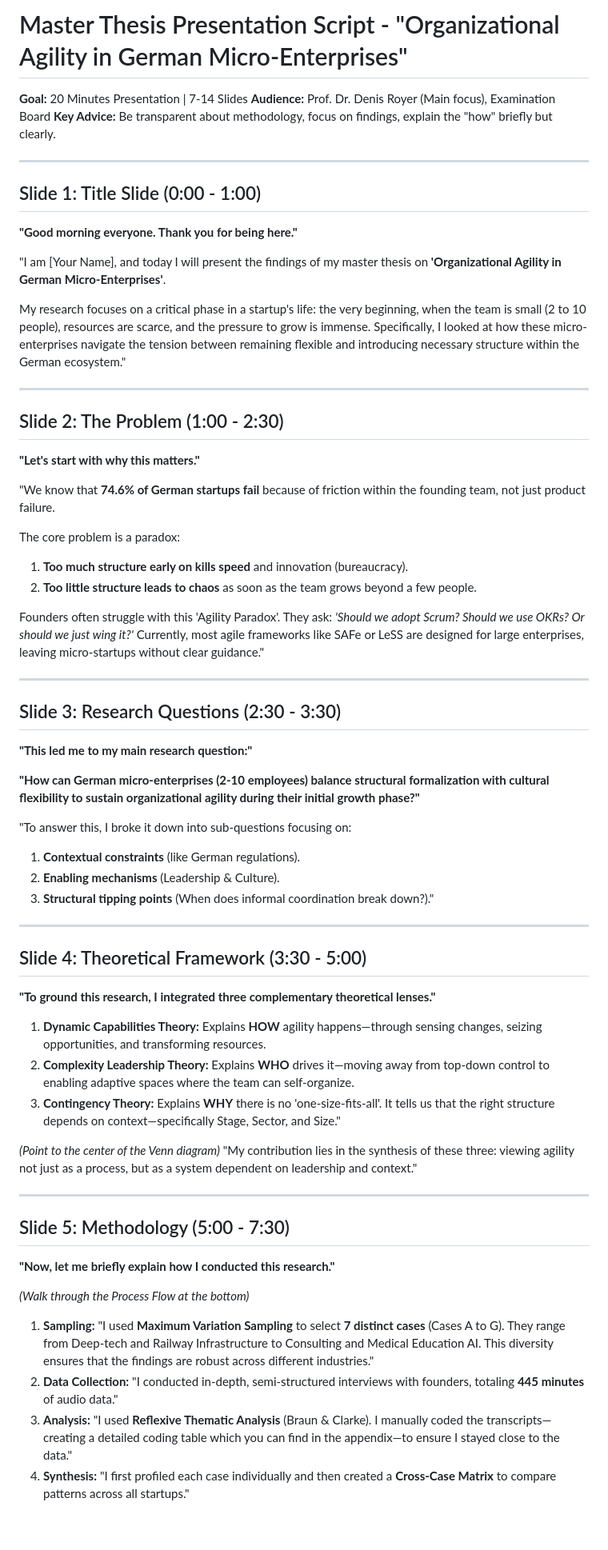
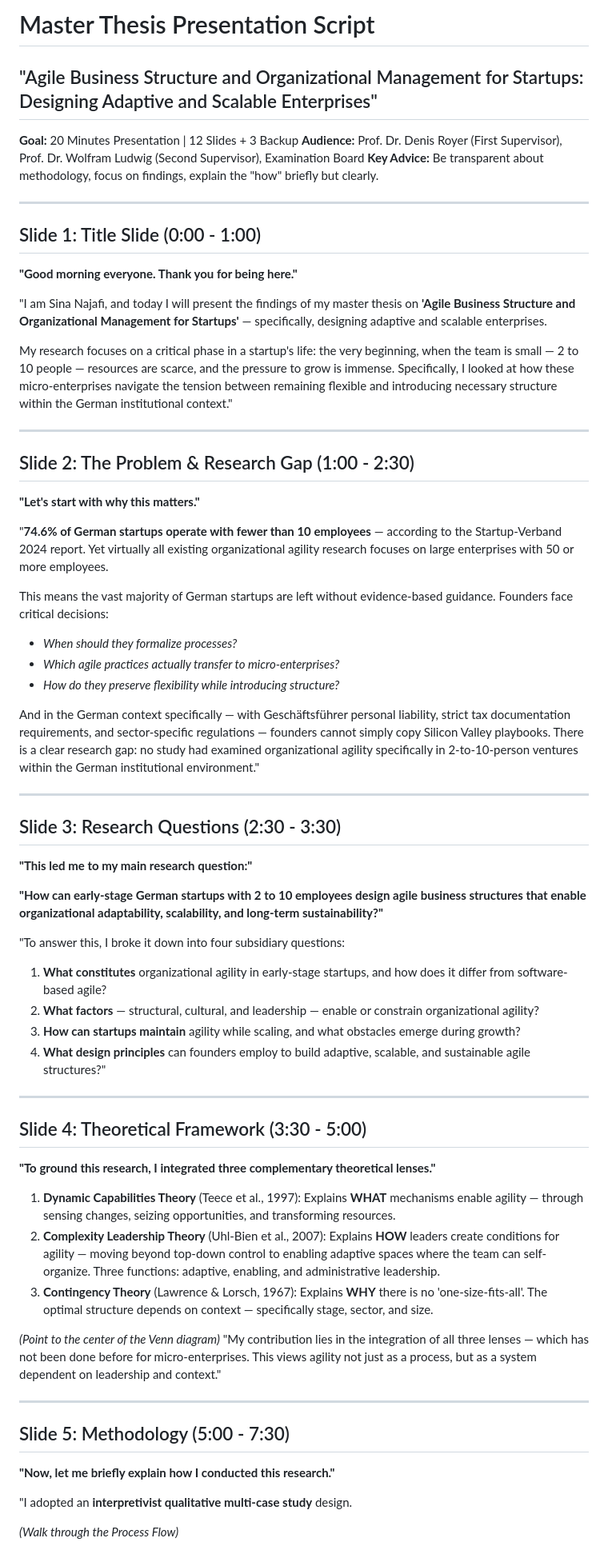
Before and after one commit to sinanajafi52/Master-Presentation, a Markdown page: Presentation_Script.md, the part around one of its changes. Shown at 80% size. Drawn GitHub-style; blank space fills up the shorter version.

```diff
--- a/Presentation_Script.md
+++ b/Presentation_Script.md
@@ -1,7 +1,8 @@
-# Master Thesis Presentation Script - "Organizational Agility in German Micro-Enterprises"
+# Master Thesis Presentation Script
+## "Agile Business Structure and Organizational Management for Startups: Designing Adaptive and Scalable Enterprises"
 
-**Goal:** 20 Minutes Presentation | 7-14 Slides
-**Audience:** Prof. Dr. Denis Royer (Main focus), Examination Board
+**Goal:** 20 Minutes Presentation | 12 Slides + 3 Backup
+**Audience:** Prof. Dr. Denis Royer (First Supervisor), Prof. Dr. Wolfram Ludwig (Second Supervisor), Examination Board
 **Key Advice:** Be transparent about methodology, focus on findings, explain the "how" briefly but clearly.
 
 ---
@@ -9,57 +10,55 @@
 ## Slide 1: Title Slide (0:00 - 1:00)
 **"Good morning everyone. Thank you for being here."**
 
-"I am [Your Name], and today I will present the findings of my master thesis on **'Organizational Agility in German Micro-Enterprises'**.
+"I am Sina Najafi, and today I will present the findings of my master thesis on **'Agile Business Structure and Organizational Management for Startups'** — specifically, designing adaptive and scalable enterprises.
 
-My research focuses on a critical phase in a startup's life: the very beginning, when the team is small (2 to 10 people), resources are scarce, and the pressure to grow is immense. Specifically, I looked at how these micro-enterprises navigate the tension between remaining flexible and introducing necessary structure within the German ecosystem."
+My research focuses on a critical phase in a startup's life: the very beginning, when the team is small — 2 to 10 people — resources are scarce, and the pressure to grow is immense. Specifically, I looked at how these micro-enterprises navigate the tension between remaining flexible and introducing necessary structure within the German institutional context."
 
 ---
 
-## Slide 2: The Problem (1:00 - 2:30)
+## Slide 2: The Problem & Research Gap (1:00 - 2:30)
 **"Let's start with why this matters."**
 
-"We know that **74.6% of German startups fail** because of friction within the founding team, not just product failure.
+"**74.6% of German startups operate with fewer than 10 employees** — according to the Startup-Verband 2024 report. Yet virtually all existing organizational agility research focuses on large enterprises with 50 or more employees.
 
-The core problem is a paradox:
-1.  **Too much structure early on kills speed** and innovation (bureaucracy).
-2.  **Too little structure leads to chaos** as soon as the team grows beyond a few people.
+This means the vast majority of German startups are left without evidence-based guidance. Founders face critical decisions:
+- *When should they formalize processes?*
+- *Which agile practices actually transfer to micro-enterprises?*
+- *How do they preserve flexibility while introducing structure?*
 
-Founders often struggle with this 'Agility Paradox'. They ask: *'Should we adopt Scrum? Should we use OKRs? Or should we just wing it?'*
-Currently, most agile frameworks like SAFe or LeSS are designed for large enterprises, leaving micro-startups without clear guidance."
+And in the German context specifically — with Geschäftsführer personal liability, strict tax documentation requirements, and sector-specific regulations — founders cannot simply copy Silicon Valley playbooks. There is a clear research gap: no study had examined organizational agility specifically in 2-to-10-person ventures within the German institutional environment."
 
 ---
 
 ## Slide 3: Research Questions (2:30 - 3:30)
 **"This led me to my main research question:"**
 
-**"How can German micro-enterprises (2-10 employees) balance structural formalization with cultural flexibility to sustain organizational agility during their initial growth phase?"**
+**"How can early-stage German startups with 2 to 10 employees design agile business structures that enable organizational adaptability, scalability, and long-term sustainability?"**
 
-"To answer this, I broke it down into sub-questions focusing on:
-1.  **Contextual constraints** (like German regulations).
-2.  **Enabling mechanisms** (Leadership & Culture).
-3.  **Structural tipping points** (When does informal coordination break down?)."
+"To answer this, I broke it down into four subsidiary questions:
+1. **What constitutes** organizational agility in early-stage startups, and how does it differ from software-based agile?
+2. **What factors** — structural, cultural, and leadership — enable or constrain organizational agility?
+3. **How can startups maintain** agility while scaling, and what obstacles emerge during growth?
+4. **What design principles** can founders employ to build adaptive, scalable, and sustainable agile structures?"
 
 ---
 
 ## Slide 4: Theoretical Framework (3:30 - 5:00)
 **"To ground this research, I integrated three complementary theoretical lenses."**
 
-1.  **Dynamic Capabilities Theory:** Explains **HOW** agility happens—through sensing changes, seizing opportunities, and transforming resources.
-2.  **Complexity Leadership Theory:** Explains **WHO** drives it—moving away from top-down control to enabling adaptive spaces where the team can self-organize.
-3.  **Contingency Theory:** Explains **WHY** there is no 'one-size-fits-all'. It tells us that the right structure depends on context—specifically Stage, Sector, and Size."
+1. **Dynamic Capabilities Theory** (Teece et al., 1997): Explains **WHAT** mechanisms enable agility — through sensing changes, seizing opportunities, and transforming resources.
+2. **Complexity Leadership Theory** (Uhl-Bien et al., 2007): Explains **HOW** leaders create conditions for agility — moving beyond top-down control to enabling adaptive spaces where the team can self-organize. Three functions: adaptive, enabling, and administrative leadership.
+3. **Contingency Theory** (Lawrence & Lorsch, 1967): Explains **WHY** there is no 'one-size-fits-all'. The optimal structure depends on context — specifically stage, sector, and size.
 
 *(Point to the center of the Venn diagram)*
-"My contribution lies in the synthesis of these three: viewing agility not just as a process, but as a system dependent on leadership and context."
+"My contribution lies in the integration of all three lenses — which has not been done before for micro-enterprises. This views agility not just as a process, but as a system dependent on leadership and context."
 
 ---
 
 ## Slide 5: Methodology (5:00 - 7:30)
 **"Now, let me briefly explain how I conducted this research."**
 
-*(Walk through the Process Flow at the bottom)*
+"I adopted an **interpretivist qualitative multi-case study** design.
 
-1.  **Sampling:** "I used **Maximum Variation Sampling** to select **7 distinct cases** (Cases A to G). They range from Deep-tech and Railway Infrastructure to Consulting and Medical Education AI. This diversity ensures that the findings are robust across different industries."
-2.  **Data Collection:** "I conducted in-depth, semi-structured interviews with founders, totaling **445 minutes** of audio data."
-3.  **Analysis:** "I used **Reflexive Thematic Analysis** (Braun & Clarke). I manually coded the transcripts—creating a detailed coding table which you can find in the appendix—to ensure I stayed close to the data."
-4.  **Synthesis:** "I first profiled each case individually and then created a **Cross-Case Matrix** to compare patterns across all startups."
+*(Walk through the Process Flow)*
 
```
Also changed, not shown: other parts of Presentation_Script.md (+81 -49 lines).
